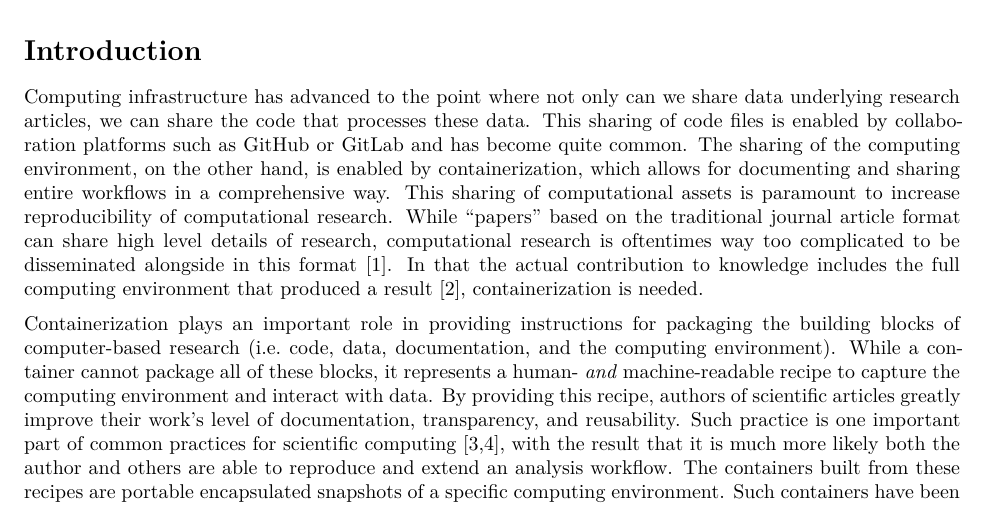
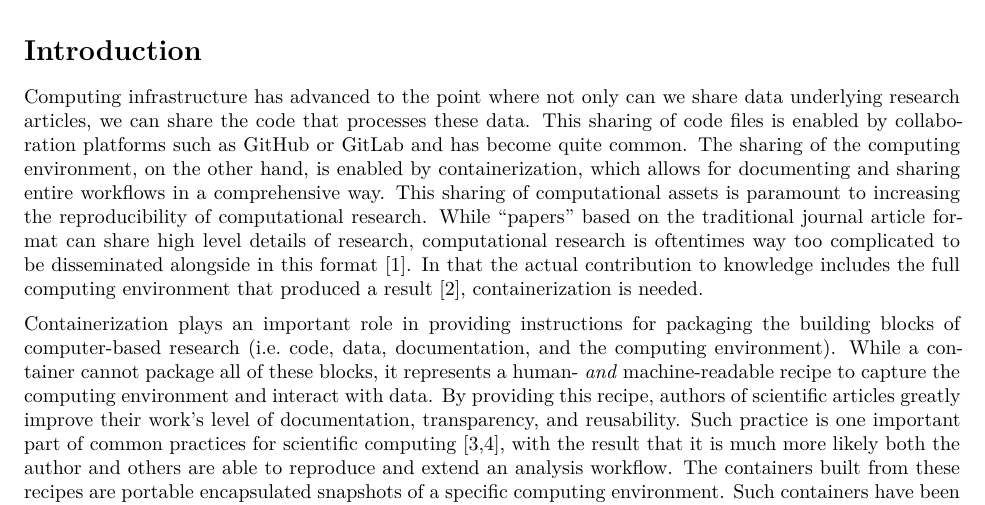
Before and after one commit to nuest/ten-simple-rules-dockerfiles, an R Markdown document (ten-simple-rules-dockerfiles.Rmd): part of page 1 of 19, cut so that both start at the same text. Rendered offline with R 4.5, knitr and Pandoc, then LaTeX, with nearby package versions; drawn as R Markdown's standard PDF in place of the format the file asks for.

Commit message:
Tweak phrasing

```diff
--- a/ten-simple-rules-dockerfiles.Rmd
+++ b/ten-simple-rules-dockerfiles.Rmd
@@ -65,7 +65,7 @@ Computing infrastructure has advanced to the point where not only can we share d
 code that processes these data.
 This sharing of code files is enabled by collaboration platforms such as [GitHub](https://github.com) or [GitLab](https://gitlab.com) and has become quite common.
 The sharing of the computing environment, on the other hand, is enabled by containerization, which allows for documenting and sharing entire workflows in a comprehensive way.
-This sharing of computational assets is paramount to increase reproducibility of computational research.
+This sharing of computational assets is paramount to increasing the reproducibility of computational research.
 While "papers" based on the traditional journal article format can share high level details of research, computational research is oftentimes way too complicated to be disseminated alongside in this format [@marwick_how_2015].
 In that the actual contribution to knowledge includes the full computing environment that produced a result [@donoho_invitation_2010], containerization is needed.
 
```
